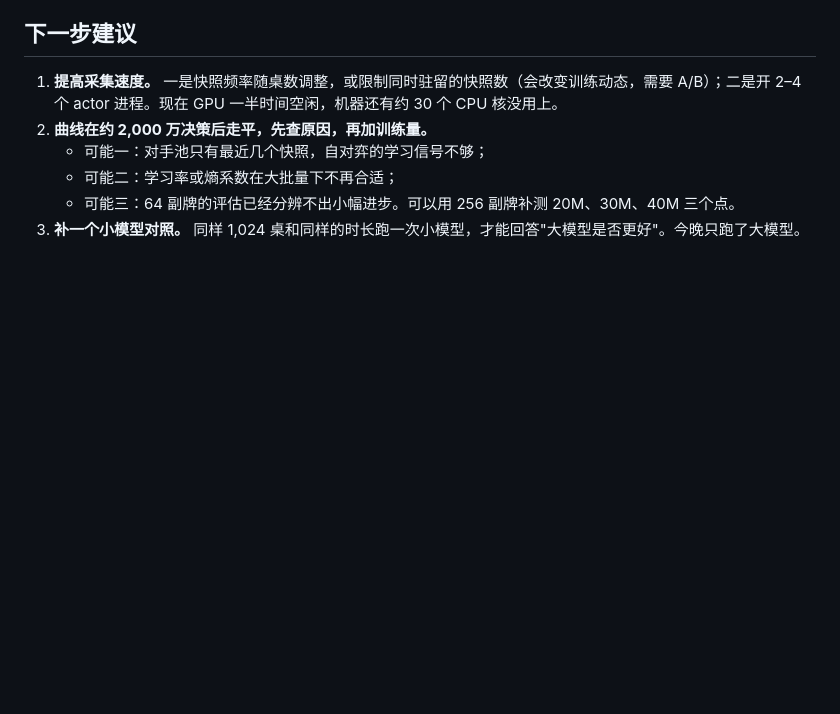
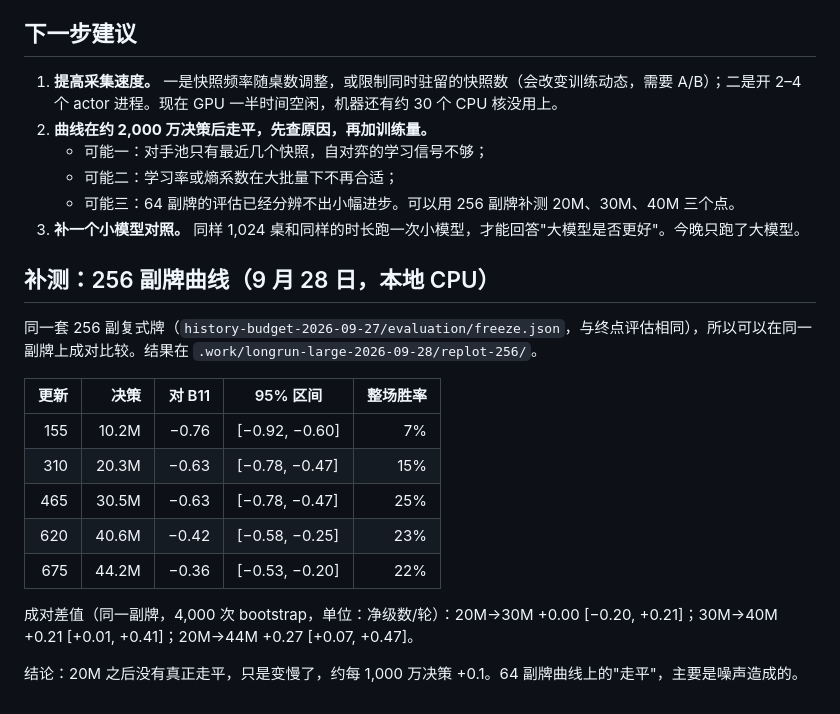
Before and after one commit to XiyaoWang0519/GuanZero, a Markdown page: docs/reports/history-overnight-large-2026-09-28.md, the part around the change. GitHub-like rendering; blank space fills up the shorter version.

Commit message:
Add the 256-deal recheck to the overnight large-model report
Five checkpoints re-evaluated on the same 256 duplicate deals as the
endpoint: the curve keeps rising slowly after 20M decisions, so the
flattening on the 64-deal curve was mostly noise.

Co-Authored-By: Claude Fable 5.1 <noreply@anthropic.com>

```diff
--- a/docs/reports/history-overnight-large-2026-09-28.md
+++ b/docs/reports/history-overnight-large-2026-09-28.md
@@ -68,3 +68,19 @@
    - 可能二：学习率或熵系数在大批量下不再合适；
    - 可能三：64 副牌的评估已经分辨不出小幅进步。可以用 256 副牌补测 20M、30M、40M 三个点。
 3. **补一个小模型对照。** 同样 1,024 桌和同样的时长跑一次小模型，才能回答"大模型是否更好"。今晚只跑了大模型。
+
+## 补测：256 副牌曲线（9 月 28 日，本地 CPU）
+
+同一套 256 副复式牌（`history-budget-2026-09-27/evaluation/freeze.json`，与终点评估相同），所以可以在同一副牌上成对比较。结果在 `.work/longrun-large-2026-09-28/replot-256/`。
+
+| 更新 | 决策 | 对 B11 | 95% 区间 | 整场胜率 |
+|---:|---:|---:|---|---:|
+| 155 | 10.2M | −0.76 | [−0.92, −0.60] | 7% |
+| 310 | 20.3M | −0.63 | [−0.78, −0.47] | 15% |
+| 465 | 30.5M | −0.63 | [−0.78, −0.47] | 25% |
+| 620 | 40.6M | −0.42 | [−0.58, −0.25] | 23% |
+| 675 | 44.2M | −0.36 | [−0.53, −0.20] | 22% |
+
+成对差值（同一副牌，4,000 次 bootstrap，单位：净级数/轮）：20M→30M +0.00 [−0.20, +0.21]；30M→40M +0.21 [+0.01, +0.41]；20M→44M +0.27 [+0.07, +0.47]。
+
+结论：20M 之后没有真正走平，只是变慢了，约每 1,000 万决策 +0.1。64 副牌曲线上的"走平"，主要是噪声造成的。
```
